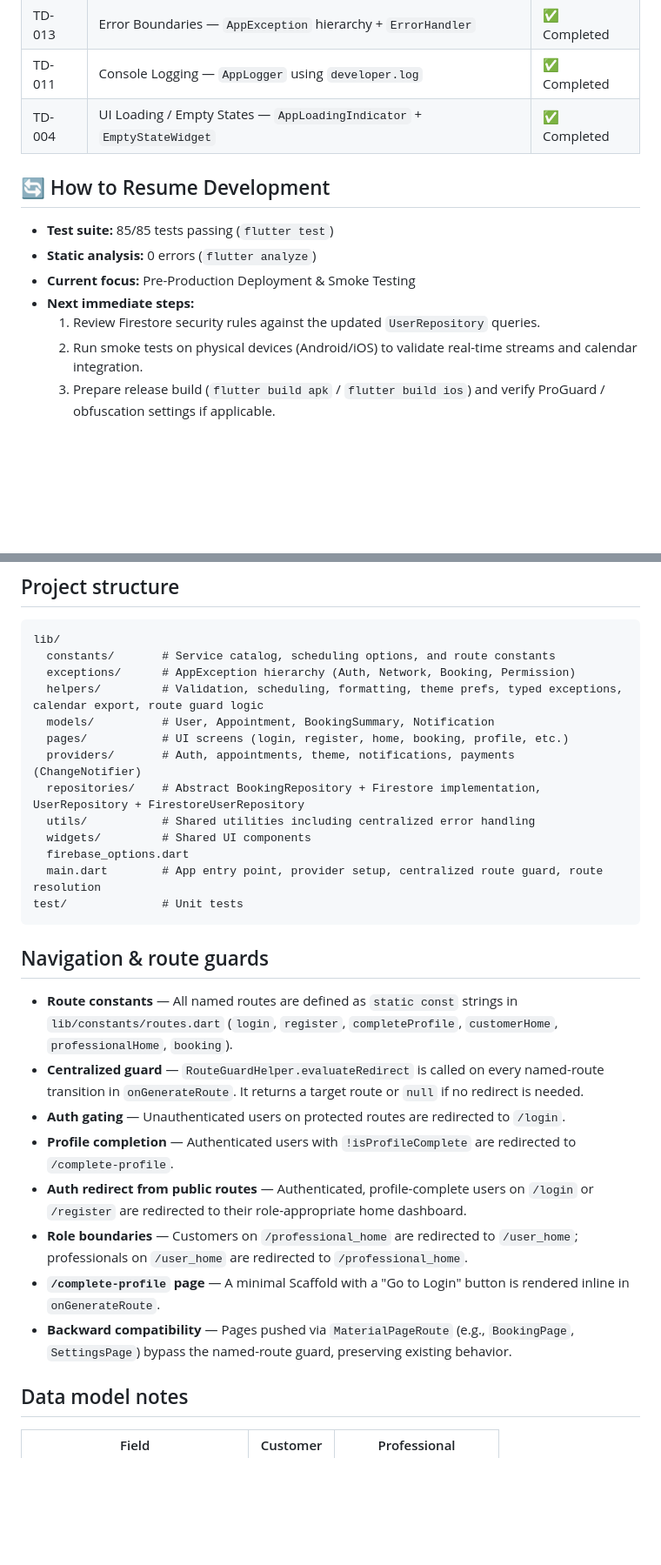
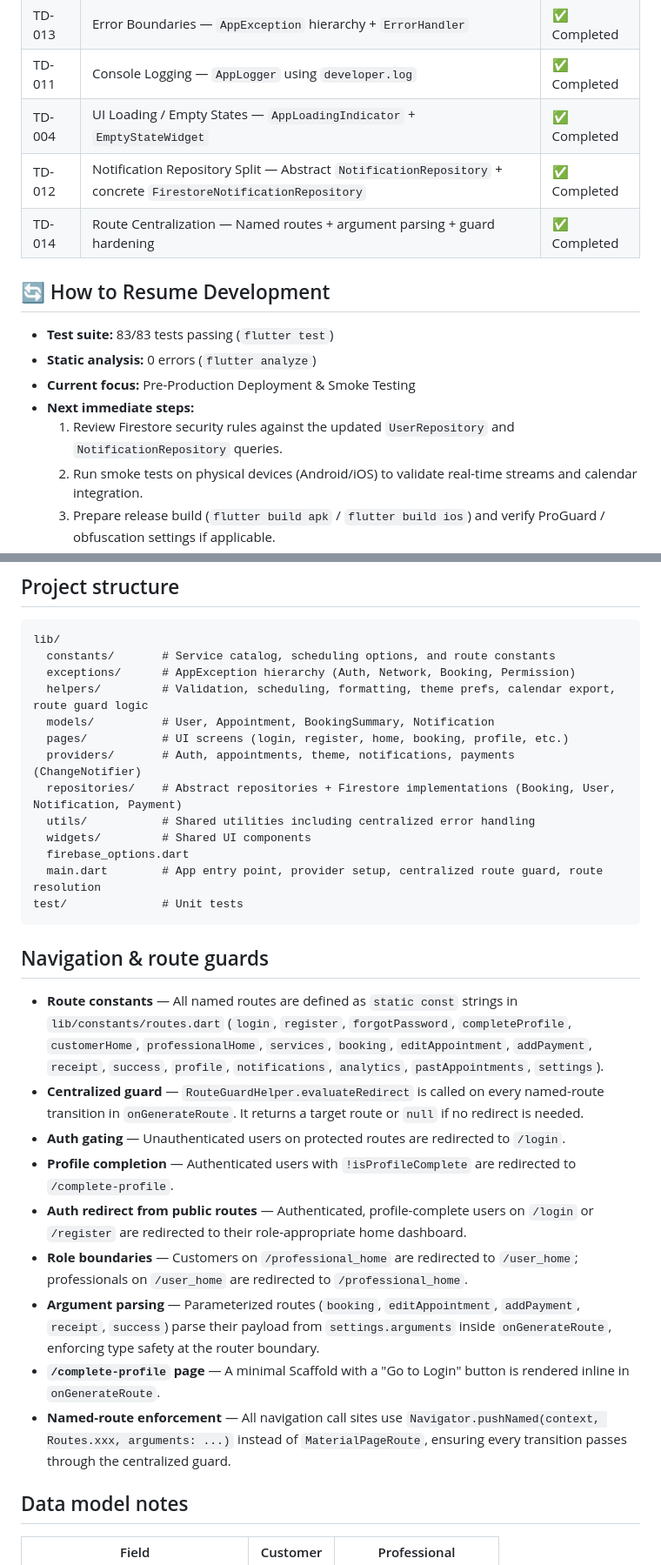
Before and after one commit to Zsolt-85/restorahub, a Markdown page: README.md, 2 parts joined by grey strips. Shown at 87% size. GitHub-like rendering; blank space fills up the shorter version.

```diff
--- a/README.md
+++ b/README.md
@@ -117,14 +125,16 @@ flutter test
 | TD-013 | Error Boundaries — `AppException` hierarchy + `ErrorHandler` | ✅ Completed |
 | TD-011 | Console Logging — `AppLogger` using `developer.log` | ✅ Completed |
 | TD-004 | UI Loading / Empty States — `AppLoadingIndicator` + `EmptyStateWidget` | ✅ Completed |
+| TD-012 | Notification Repository Split — Abstract `NotificationRepository` + concrete `FirestoreNotificationRepository` | ✅ Completed |
+| TD-014 | Route Centralization — Named routes + argument parsing + guard hardening | ✅ Completed |
 
 ## 🔄 How to Resume Development
 
-- **Test suite:** 85/85 tests passing (`flutter test`)
+- **Test suite:** 83/83 tests passing (`flutter test`)
 - **Static analysis:** 0 errors (`flutter analyze`)
 - **Current focus:** Pre-Production Deployment & Smoke Testing
 - **Next immediate steps:**
-  1. Review Firestore security rules against the updated `UserRepository` queries.
+  1. Review Firestore security rules against the updated `UserRepository` and `NotificationRepository` queries.
   2. Run smoke tests on physical devices (Android/iOS) to validate real-time streams and calendar integration.
   3. Prepare release build (`flutter build apk` / `flutter build ios`) and verify ProGuard / obfuscation settings if applicable.
   4. Tag a release candidate and deploy to Firebase App Distribution or TestFlight.
@@ -210,11 +223,11 @@ flutter test      # 85/85 passing
 lib/
   constants/       # Service catalog, scheduling options, and route constants
   exceptions/      # AppException hierarchy (Auth, Network, Booking, Permission)
-  helpers/         # Validation, scheduling, formatting, theme prefs, typed exceptions, calendar export, route guard logic
+  helpers/         # Validation, scheduling, formatting, theme prefs, calendar export, route guard logic
   models/          # User, Appointment, BookingSummary, Notification
   pages/           # UI screens (login, register, home, booking, profile, etc.)
   providers/       # Auth, appointments, theme, notifications, payments (ChangeNotifier)
-  repositories/    # Abstract BookingRepository + Firestore implementation, UserRepository + FirestoreUserRepository
+  repositories/    # Abstract repositories + Firestore implementations (Booking, User, Notification, Payment)
   utils/           # Shared utilities including centralized error handling
   widgets/         # Shared UI components
   firebase_options.dart
@@ -224,14 +237,15 @@ test/              # Unit tests
 
 ## Navigation & route guards
 
-- **Route constants** — All named routes are defined as `static const` strings in `lib/constants/routes.dart` (`login`, `register`, `completeProfile`, `customerHome`, `professionalHome`, `booking`).
+- **Route constants** — All named routes are defined as `static const` strings in `lib/constants/routes.dart` (`login`, `register`, `forgotPassword`, `completeProfile`, `customerHome`, `professionalHome`, `services`, `booking`, `editAppointment`, `addPayment`, `receipt`, `success`, `profile`, `notifications`, `analytics`, `pastAppointments`, `settings`).
 - **Centralized guard** — `RouteGuardHelper.evaluateRedirect` is called on every named-route transition in `onGenerateRoute`. It returns a target route or `null` if no redirect is needed.
 - **Auth gating** — Unauthenticated users on protected routes are redirected to `/login`.
 - **Profile completion** — Authenticated users with `!isProfileComplete` are redirected to `/complete-profile`.
 - **Auth redirect from public routes** — Authenticated, profile-complete users on `/login` or `/register` are redirected to their role-appropriate home dashboard.
 - **Role boundaries** — Customers on `/professional_home` are redirected to `/user_home`; professionals on `/user_home` are redirected to `/professional_home`.
+- **Argument parsing** — Parameterized routes (`booking`, `editAppointment`, `addPayment`, `receipt`, `success`) parse their payload from `settings.arguments` inside `onGenerateRoute`, enforcing type safety at the router boundary.
 - **`/complete-profile` page** — A minimal Scaffold with a "Go to Login" button is rendered inline in `onGenerateRoute`.
-- **Backward compatibility** — Pages pushed via `MaterialPageRoute` (e.g., `BookingPage`, `SettingsPage`) bypass the named-route guard, preserving existing behavior.
+- **Named-route enforcement** — All navigation call sites use `Navigator.pushNamed(context, Routes.xxx, arguments: ...)` instead of `MaterialPageRoute`, ensuring every transition passes through the centralized guard.
 
 ## Data model notes
 
```
Also changed, not shown: other parts of README.md (+17 -6 lines).
